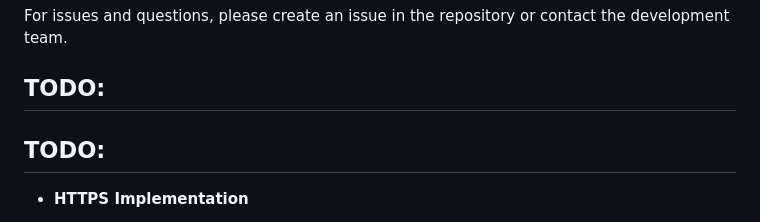
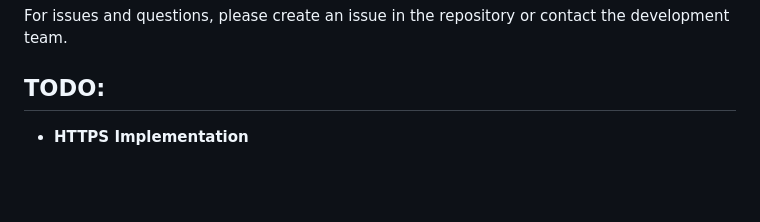
Before and after one commit to RoyaleSnaaier/Quiz_api, a Markdown page: README.md, the part around the change. GitHub-like rendering; blank space fills up the shorter version.

Commit message:
Remove redundant line in README.md TODO section

```diff
--- a/README.md
+++ b/README.md
@@ -473,7 +473,6 @@ This project is open source and available under the [MIT License](LICENSE).
 For issues and questions, please create an issue in the repository or contact the development team.
 
 ## TODO:
-## TODO:
 - **HTTPS Implementation**
     - Configure SSL/TLS certificates
     - Set up HTTPS redirection
```
